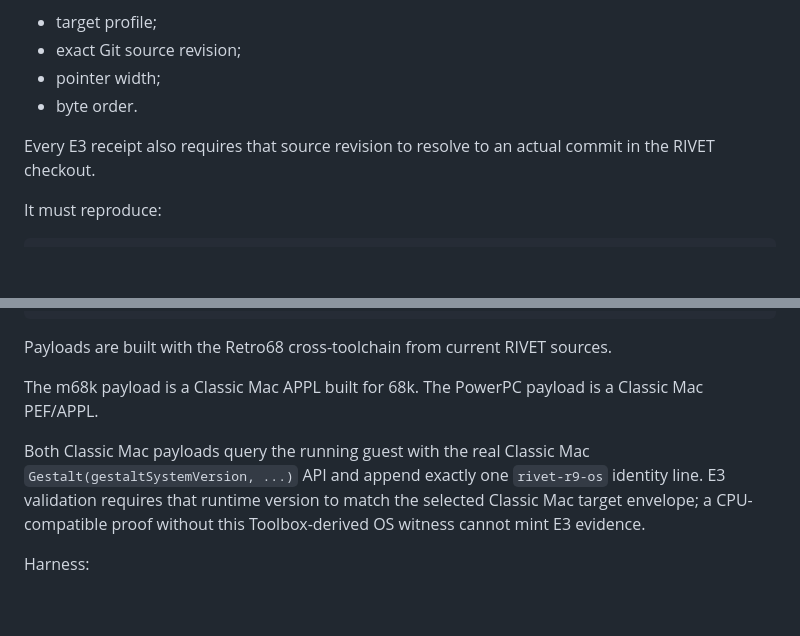
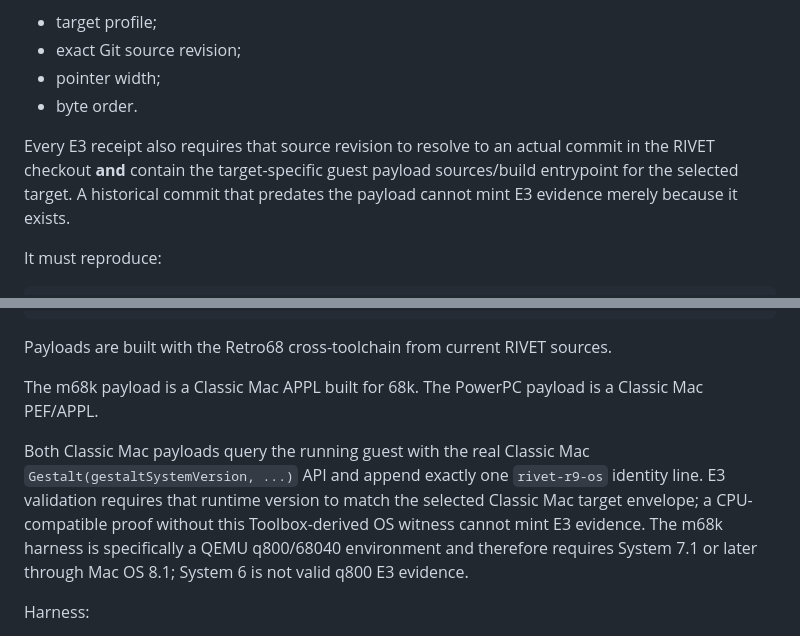
Before and after one commit to QSOLKCB/RIVET, a Markdown page: RETRO-v2.md, 2 parts joined by grey strips. Drawn GitHub-style; blank space fills up the shorter version.

Commit message:
Tighten E3 source provenance and Classic Mac release authority

```diff
--- a/RETRO-v2.md
+++ b/RETRO-v2.md
@@ -39,7 +39,7 @@ The payload embeds:
 - pointer width;
 - byte order.
 
-Every E3 receipt also requires that source revision to resolve to an actual commit in the RIVET checkout.
+Every E3 receipt also requires that source revision to resolve to an actual commit in the RIVET checkout **and** contain the target-specific guest payload sources/build entrypoint for the selected target. A historical commit that predates the payload cannot mint E3 evidence merely because it exists.
 
 It must reproduce:
 
@@ -104,7 +104,7 @@ Payloads are built with the Retro68 cross-toolchain from current RIVET sources.
 
 The m68k payload is a Classic Mac APPL built for 68k. The PowerPC payload is a Classic Mac PEF/APPL.
 
-Both Classic Mac payloads query the running guest with the real Classic Mac `Gestalt(gestaltSystemVersion, ...)` API and append exactly one `rivet-r9-os` identity line. E3 validation requires that runtime version to match the selected Classic Mac target envelope; a CPU-compatible proof without this Toolbox-derived OS witness cannot mint E3 evidence.
+Both Classic Mac payloads query the running guest with the real Classic Mac `Gestalt(gestaltSystemVersion, ...)` API and append exactly one `rivet-r9-os` identity line. E3 validation requires that runtime version to match the selected Classic Mac target envelope; a CPU-compatible proof without this Toolbox-derived OS witness cannot mint E3 evidence. The m68k harness is specifically a QEMU q800/68040 environment and therefore requires System 7.1 or later through Mac OS 8.1; System 6 is not valid q800 E3 evidence.
 
 Harness:
 
```
Also changed, not shown: other parts of RETRO-v2.md (+1 -1 lines).
